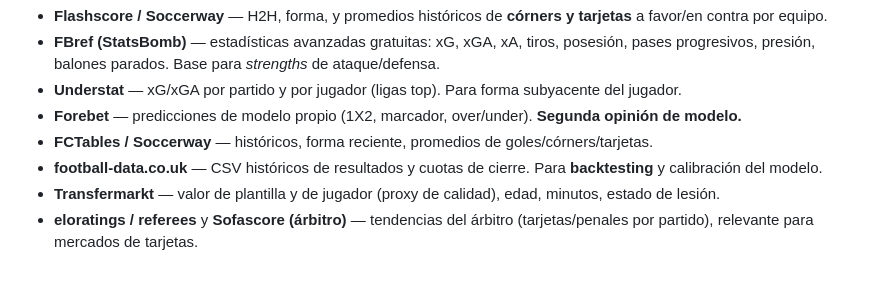
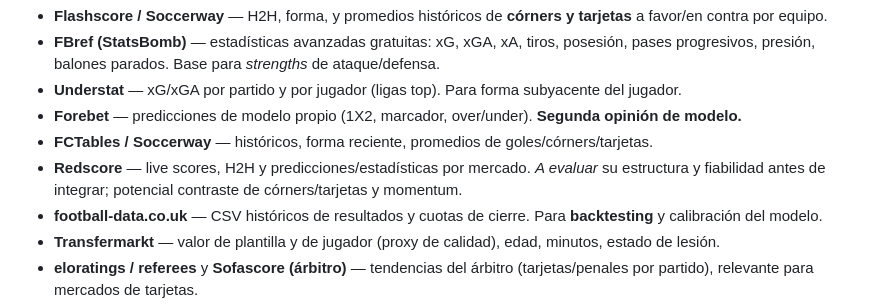
Before and after one commit to JabesMonroy/Botano---Bot-apuestas-deportivas, a Markdown page: prompt_maestro_agente_mundial2026.md, the part around the change. GitHub-like rendering; blank space fills up the shorter version.

Commit message:
docs: anadir Redscore a fuentes por scraping

```diff
--- a/prompt_maestro_agente_mundial2026.md
+++ b/prompt_maestro_agente_mundial2026.md
@@ -48,6 +48,7 @@ Panorama real de fuentes (priorizando gratuitas). No asumas más acceso del que
 - **Understat** — xG/xGA por partido y por jugador (ligas top). Para forma subyacente del jugador.
 - **Forebet** — predicciones de modelo propio (1X2, marcador, over/under). **Segunda opinión de modelo.**
 - **FCTables / Soccerway** — históricos, forma reciente, promedios de goles/córners/tarjetas.
+- **Redscore** — live scores, H2H y predicciones/estadísticas por mercado. *A evaluar* su estructura y fiabilidad antes de integrar; potencial contraste de córners/tarjetas y momentum.
 - **football-data.co.uk** — CSV históricos de resultados y cuotas de cierre. Para **backtesting** y calibración del modelo.
 - **Transfermarkt** — valor de plantilla y de jugador (proxy de calidad), edad, minutos, estado de lesión.
 - **eloratings / referees** y **Sofascore (árbitro)** — tendencias del árbitro (tarjetas/penales por partido), relevante para mercados de tarjetas.
```
